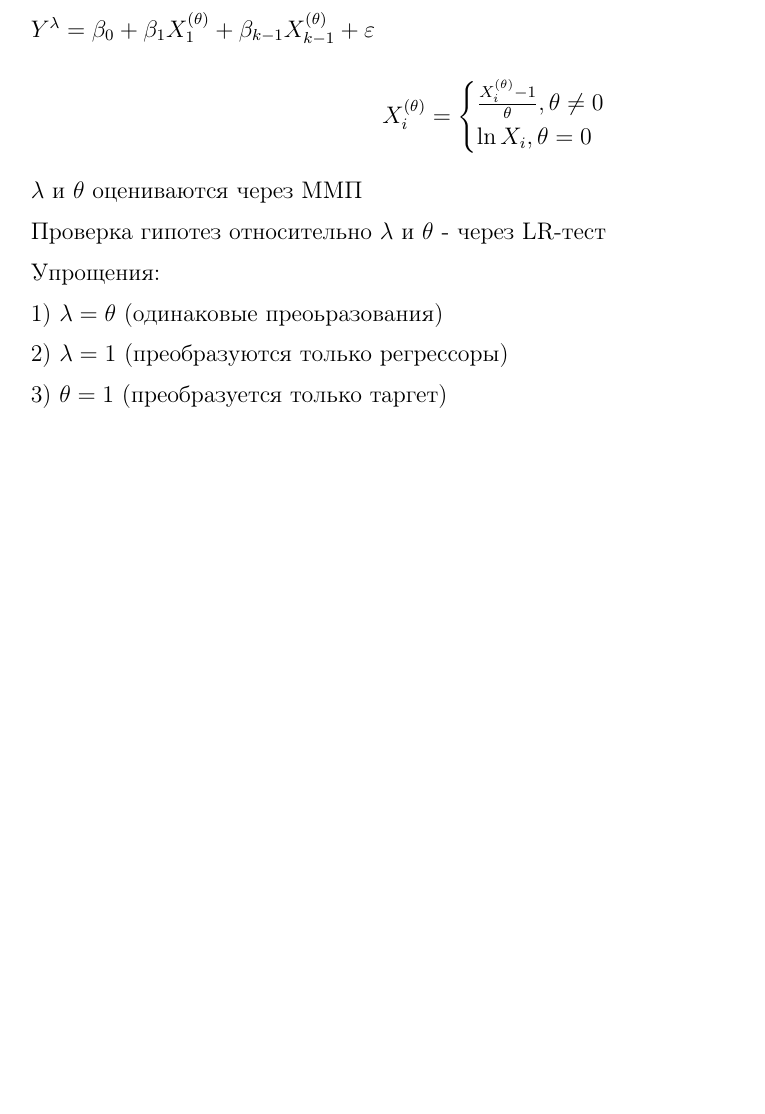
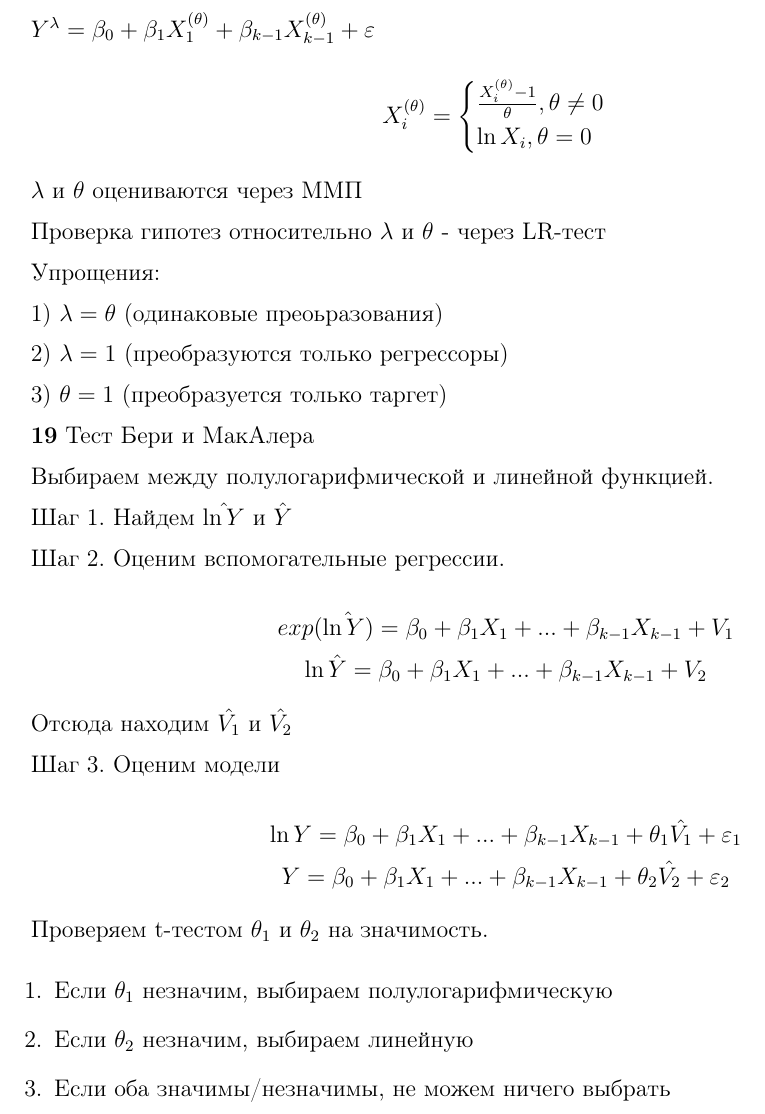
Before and after one commit to elizacc/Metrics, a LaTeX document (КР2/babken.tex): part of the page, cut so that both start at the same text, the shorter picture padded with empty space. Compiled offline with pdfLaTeX.

Commit message:
Добавил еще один пункт

```diff
--- a/КР2/babken.tex
+++ b/КР2/babken.tex
@@ -70,6 +70,31 @@ $\lambda$ и $\theta$ оцениваются через ММП
 
 3) $\theta = 1$ (преобразуется только таргет)
 
+\textbf{19} Тест Бери и МакАлера
+
+Выбираем между полулогарифмической и линейной функцией.
+
+Шаг 1. Найдем $\hat{\ln{Y}}$ и $\hat{Y}$
+
+Шаг 2. Оценим вспомогательные регрессии.
+
+$$exp(\hat{\ln{Y})} = \beta_{0} + \beta_{1}X_{1} + ... + \beta_{k-1}X_{k-1} + V_{1}$$
+$$\ln{\hat{Y}} = \beta_{0} + \beta_{1}X_{1} + ... + \beta_{k-1}X_{k-1} + V_{2} $$
+
+Отсюда находим $\hat{V_{1}}$ и $\hat{V_{2}}$
+
+Шаг 3. Оценим модели
+
+$$\ln{Y} = \beta_{0} + \beta_{1}X_{1} + ... + \beta_{k-1}X_{k-1} + \theta_{1}\hat{V_{1}} + \epsilon_{1}$$
+$$Y = \beta_{0} + \beta_{1}X_{1} + ... + \beta_{k-1}X_{k-1} + \theta_{2}\hat{V_{2}} + \epsilon_{2}$$
+
+Проверяем t-тестом $\theta_{1}$ и $\theta_{2}$ на значимость.
+\begin{enumerate}
+	\item Если $\theta_{1}$ незначим, выбираем полулогарифмическую
+	\item Если $\theta_{2}$ незначим, выбираем линейную
+	\item Если оба значимы/незначимы, не можем ничего выбрать
+\end{enumerate}
+
 
 
 \end{document}
```
Also changed, not shown: КР2/babken.pdf.
